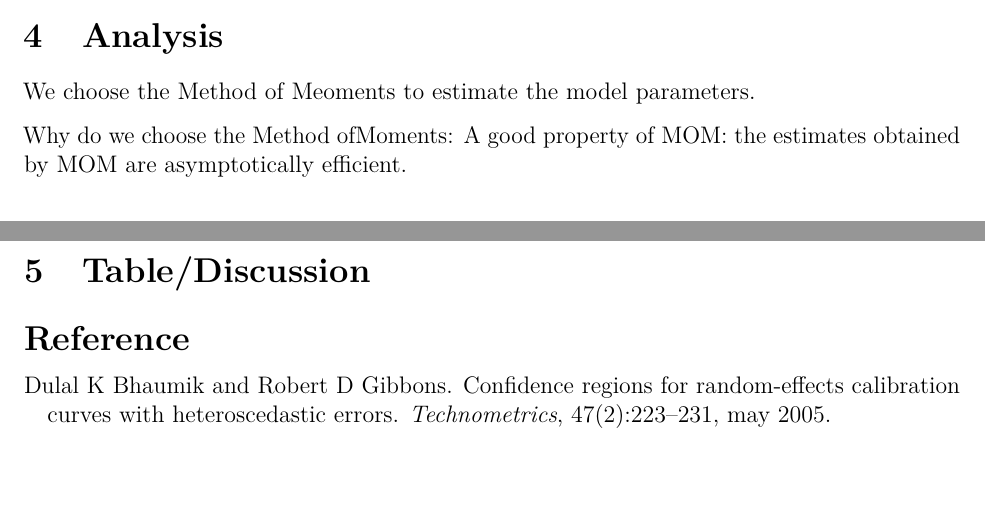
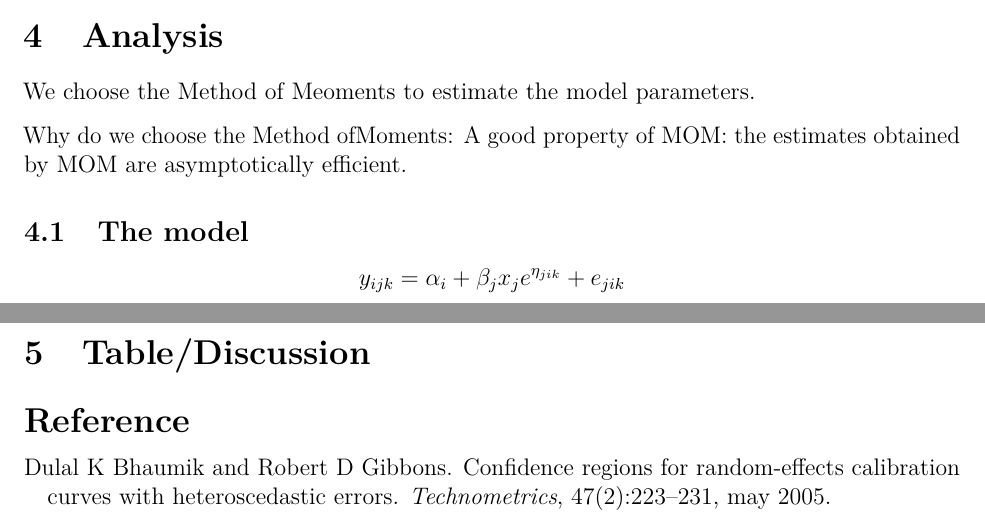
Before and after one commit to yuebanfengqing/BSTT-562, an R Markdown document (BSTT562 Project I.Rmd): two parts of pages 2 and 3 of 3, joined at a grey line, cut so that both start at the same text, the shorter picture padded with empty space. Rendered offline with R 4.5, knitr and Pandoc, then LaTeX, with nearby package versions.

Commit message:
hl add model

```diff
--- a/BSTT562 Project I.Rmd
+++ b/BSTT562 Project I.Rmd
@@ -80,6 +80,12 @@ We choose the Method of Meoments to estimate the model parameters.
 
 Why do we choose the Method ofMoments: A good property of MOM: the estimates obtained by MOM are asymptotically efficient.
 
+## The model
+
+$$
+y_{ijk} = \alpha_i + \beta_j x_j e^{\eta_{jik}} + e_{jik}
+$$
+
 
 # Table/Discussion
 
```
